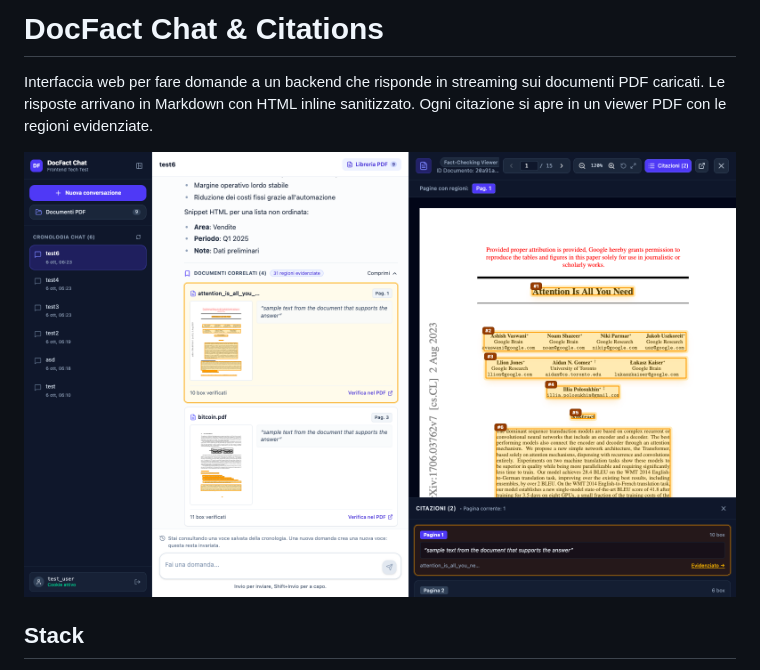
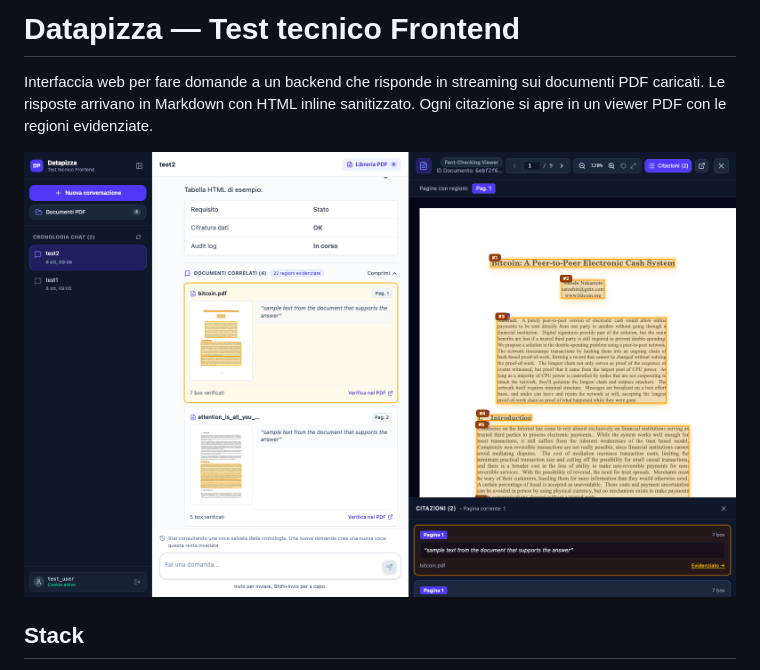
Before and after one commit to ShoulderMonkey/datapizza-frontend-test, a Markdown page: README.md, the part around the change. GitHub-like rendering; pictures changed too: docs/images/app.png.

```diff
--- a/README.md
+++ b/README.md
@@ -1,4 +1,4 @@
-# DocFact Chat & Citations
+# Datapizza — Test tecnico Frontend
 
 Interfaccia web per fare domande a un backend che risponde in streaming sui documenti PDF caricati.
 Le risposte arrivano in Markdown con HTML inline sanitizzato. Ogni citazione si apre in un viewer PDF con le regioni evidenziate.
```
Also changed, not shown: 9 other files.
